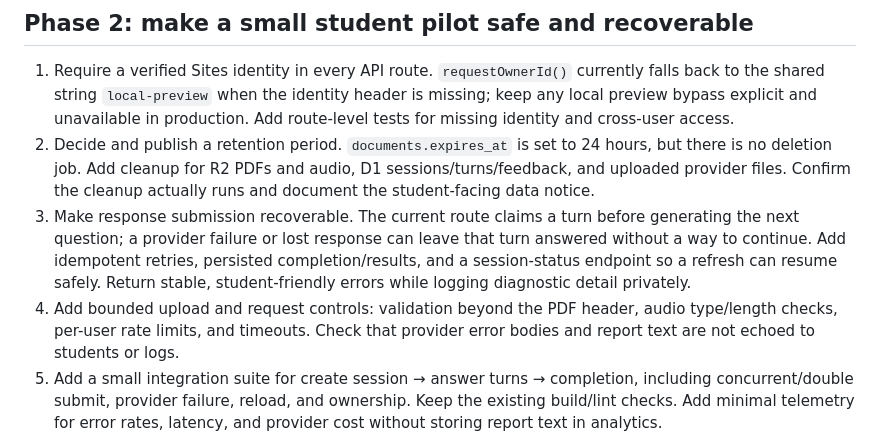
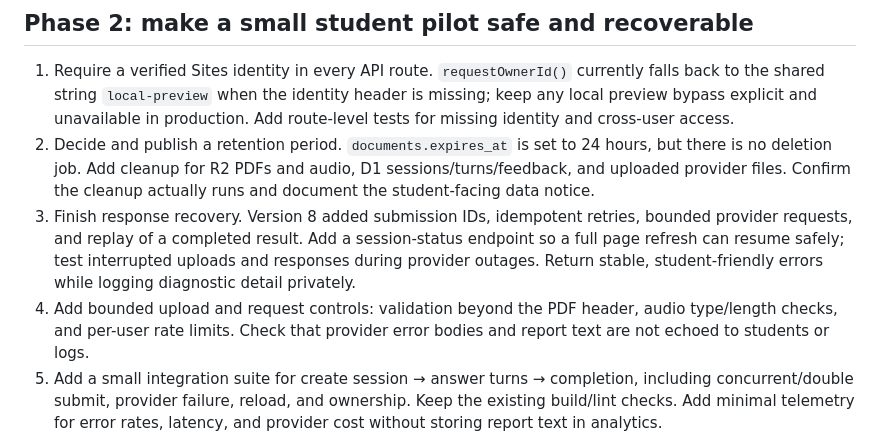
Before and after one commit to johngraff512/executive-panel-simulator, a Markdown page: sites/NEXT_STEPS.md, the part around one of its changes. Drawn GitHub-style.

```diff
--- a/sites/NEXT_STEPS.md
+++ b/sites/NEXT_STEPS.md
@@ -24,8 +24,8 @@ Updated September 24, 2026. This plan covers the ChatGPT Sites implementation in
 
 1. Require a verified Sites identity in every API route. `requestOwnerId()` currently falls back to the shared string `local-preview` when the identity header is missing; keep any local preview bypass explicit and unavailable in production. Add route-level tests for missing identity and cross-user access.
 2. Decide and publish a retention period. `documents.expires_at` is set to 24 hours, but there is no deletion job. Add cleanup for R2 PDFs and audio, D1 sessions/turns/feedback, and uploaded provider files. Confirm the cleanup actually runs and document the student-facing data notice.
-3. Make response submission recoverable. The current route claims a turn before generating the next question; a provider failure or lost response can leave that turn answered without a way to continue. Add idempotent retries, persisted completion/results, and a session-status endpoint so a refresh can resume safely. Return stable, student-friendly errors while logging diagnostic detail privately.
-4. Add bounded upload and request controls: validation beyond the PDF header, audio type/length checks, per-user rate limits, and timeouts. Check that provider error bodies and report text are not echoed to students or logs.
+3. Finish response recovery. Version 8 added submission IDs, idempotent retries, bounded provider requests, and replay of a completed result. Add a session-status endpoint so a full page refresh can resume safely; test interrupted uploads and responses during provider outages. Return stable, student-friendly errors while logging diagnostic detail privately.
+4. Add bounded upload and request controls: validation beyond the PDF header, audio type/length checks, and per-user rate limits. Check that provider error bodies and report text are not echoed to students or logs.
 5. Add a small integration suite for create session → answer turns → completion, including concurrent/double submit, provider failure, reload, and ownership. Keep the existing build/lint checks. Add minimal telemetry for error rates, latency, and provider cost without storing report text in analytics.
 
 **Done when:** the pilot can recover from refreshes and transient provider failures, student data expires as stated, identity and ownership checks pass, and a complete live rehearsal succeeds.
```
Also changed, not shown: other parts of sites/NEXT_STEPS.md (+16 -6 lines).
